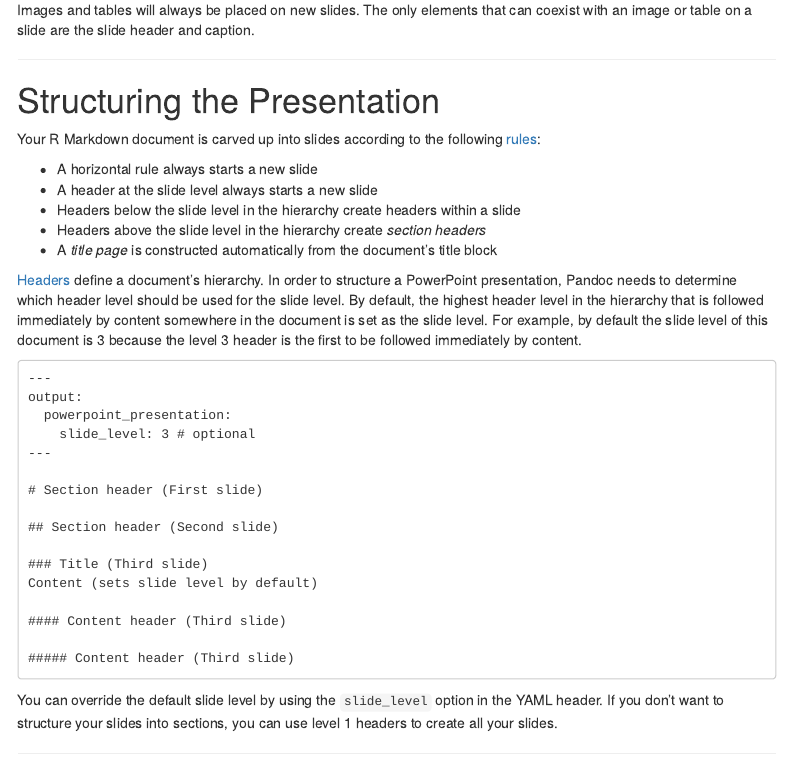
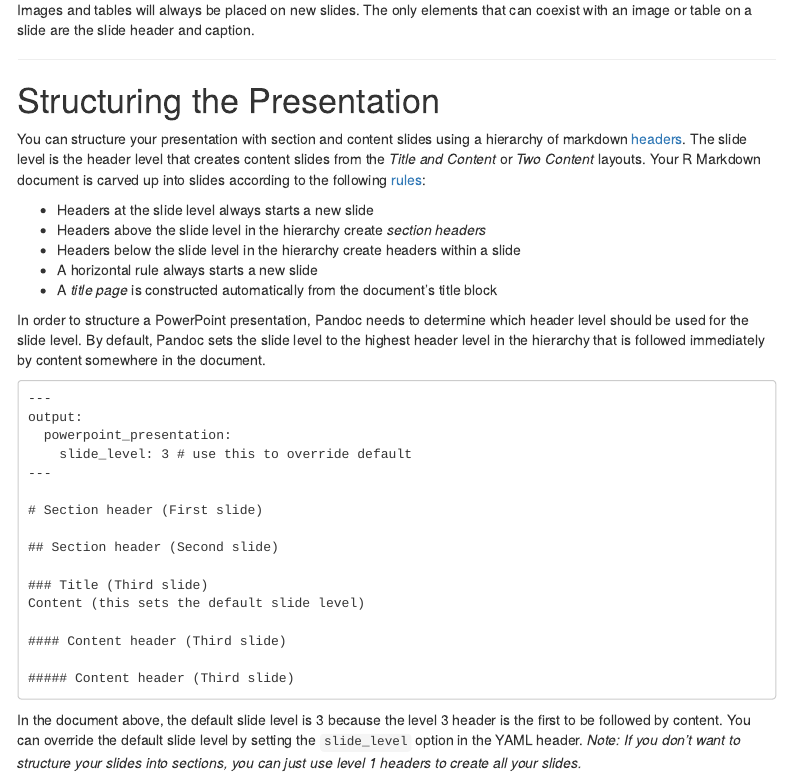
Before and after one commit to sol-eng/powerpoint, an R Markdown document (getting-started.Rmd): the page in a window 1100 px wide, from 4620 px down. Rendered offline with R 4.5, knitr and Pandoc, with nearby package versions; menus at the side of the page are left out.

Commit message:
clarifying slide level

````diff
--- a/getting-started.Rmd
+++ b/getting-started.Rmd
@@ -219,21 +219,21 @@ Images and tables will always be placed on new slides. The only elements that ca
 
 # Structuring the Presentation
 
-Your R Markdown document is carved up into slides according to the following [rules](http://pandoc.org/MANUAL.html#structuring-the-slide-show):
+You can structure your presentation with section and content slides using a hierarchy of markdown [headers](https://pandoc.org/MANUAL.html#headers). The slide level is the header level that creates content slides from the *Title and Content* or *Two Content* layouts. Your R Markdown document is carved up into slides according to the following [rules](http://pandoc.org/MANUAL.html#structuring-the-slide-show):
 
+* Headers at the slide level always starts a new slide
+* Headers above the slide level in the hierarchy create *section headers*
+* Headers below the slide level in the hierarchy create headers within a slide
 * A horizontal rule always starts a new slide
-* A header at the slide level always starts a new slide
-* Headers below the slide level in the hierarchy create headers within a slide
-* Headers above the slide level in the hierarchy create *section headers*
 * A *title page* is constructed automatically from the document’s title block
 
-[Headers](https://pandoc.org/MANUAL.html#headers) define a document's hierarchy. In order to structure a PowerPoint presentation, Pandoc needs to determine which header level should be used for the slide level. By default, the highest header level in the hierarchy that is followed immediately by content somewhere in the document is set as the slide level. For example, by default the slide level of this document is 3 because the level 3 header is the first to be followed immediately by content.
+In order to structure a PowerPoint presentation, Pandoc needs to determine which header level should be used for the slide level. By default, Pandoc sets the slide level to the highest header level in the hierarchy that is followed immediately by content somewhere in the document.
 
 ```
 ---
 output:
   powerpoint_presentation:
-    slide_level: 3 # optional
+    slide_level: 3 # use this to override default
 ---
 
 # Section header (First slide)
@@ -241,14 +241,14 @@ output:
 ## Section header (Second slide)
 
 ### Title (Third slide)
-Content (sets slide level by default)
+Content (this sets the default slide level)
 
 #### Content header (Third slide)
 
 ##### Content header (Third slide)
 ```
 
-You can override the default slide level by using the `slide_level` option in the YAML header. If you don’t want to structure your slides into sections, you can use level 1 headers to create all your slides.
+In the document above, the default slide level is 3 because the level 3 header is the first to be followed by content. You can override the default slide level by setting the `slide_level` option in the YAML header. *Note: If you don’t want to structure your slides into sections, you can just use level 1 headers to create all your slides.*
 
 ***
 
````
Also changed, not shown: getting-started.Rmd (4 more changed lines).
